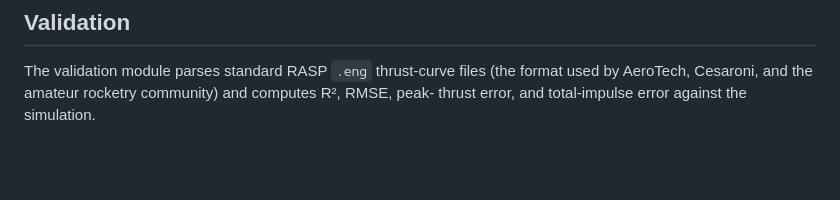
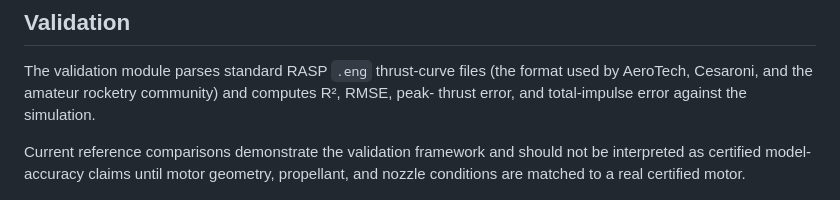
Before and after one commit to NathanRaman123/Solid-Rocker-Motor-Simulator, a Markdown page: README.md, the part around the change. Drawn GitHub-style; blank space fills up the shorter version.

```diff
--- a/README.md
+++ b/README.md
@@ -121,6 +121,8 @@ The validation module parses standard RASP `.eng` thrust-curve files (the format
 by AeroTech, Cesaroni, and the amateur rocketry community) and computes R², RMSE, peak-
 thrust error, and total-impulse error against the simulation.
 
+Current reference comparisons demonstrate the validation framework and should not be interpreted as certified model-accuracy claims until motor geometry, propellant, and nozzle conditions are matched to a real certified motor.
+
 ![Validation — simulated thrust curve against the reference with residuals and error metrics](docs/fig8.png)
 
 > _Figure 8 — validation against a reference thrust curve._
```
